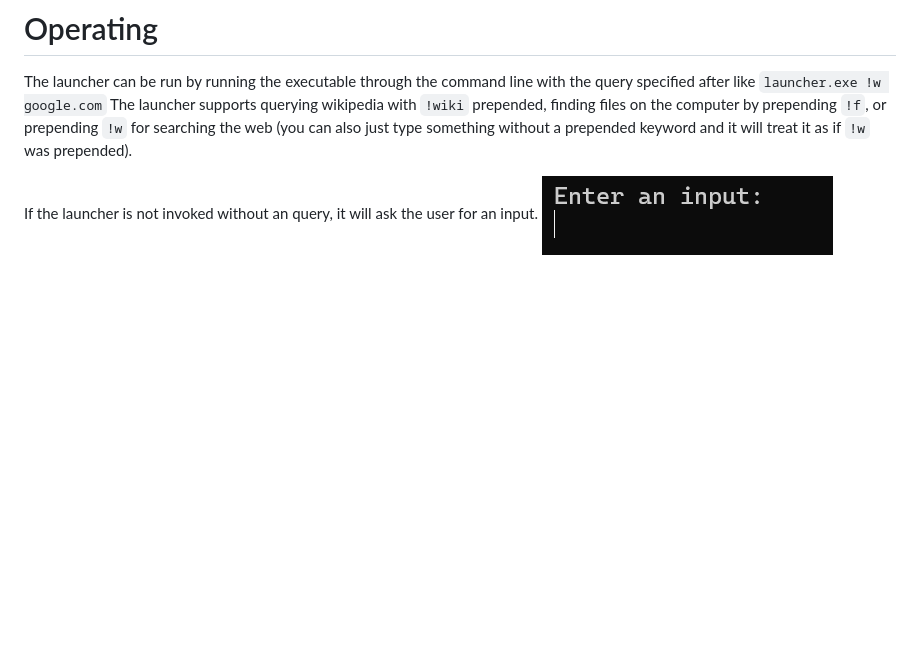
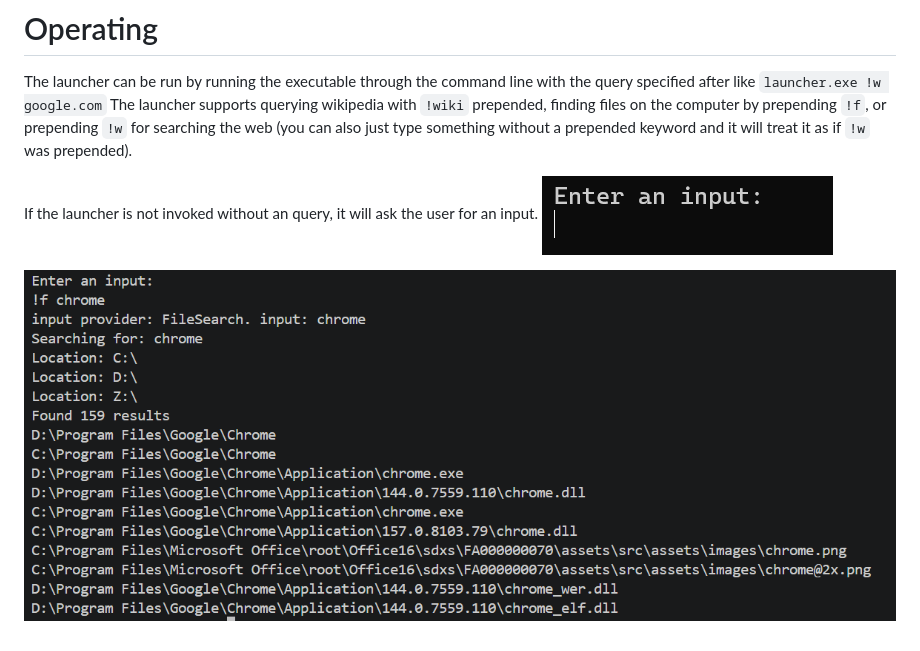
Before and after one commit to 53142/Launcher, a Markdown page: README.md, the part around the change. Rendered like a GitHub page; pictures changed too: image-1.png (added); blank space fills up the shorter version.

```diff
--- a/README.md
+++ b/README.md
@@ -10,3 +10,5 @@ The launcher supports querying wikipedia with `!wiki` prepended, finding files o
 
 If the launcher is not invoked without an query, it will ask the user for an input.
 ![Output if invoked without arguments](image.png)
+
+![Example for searching for files](image-1.png)
```
